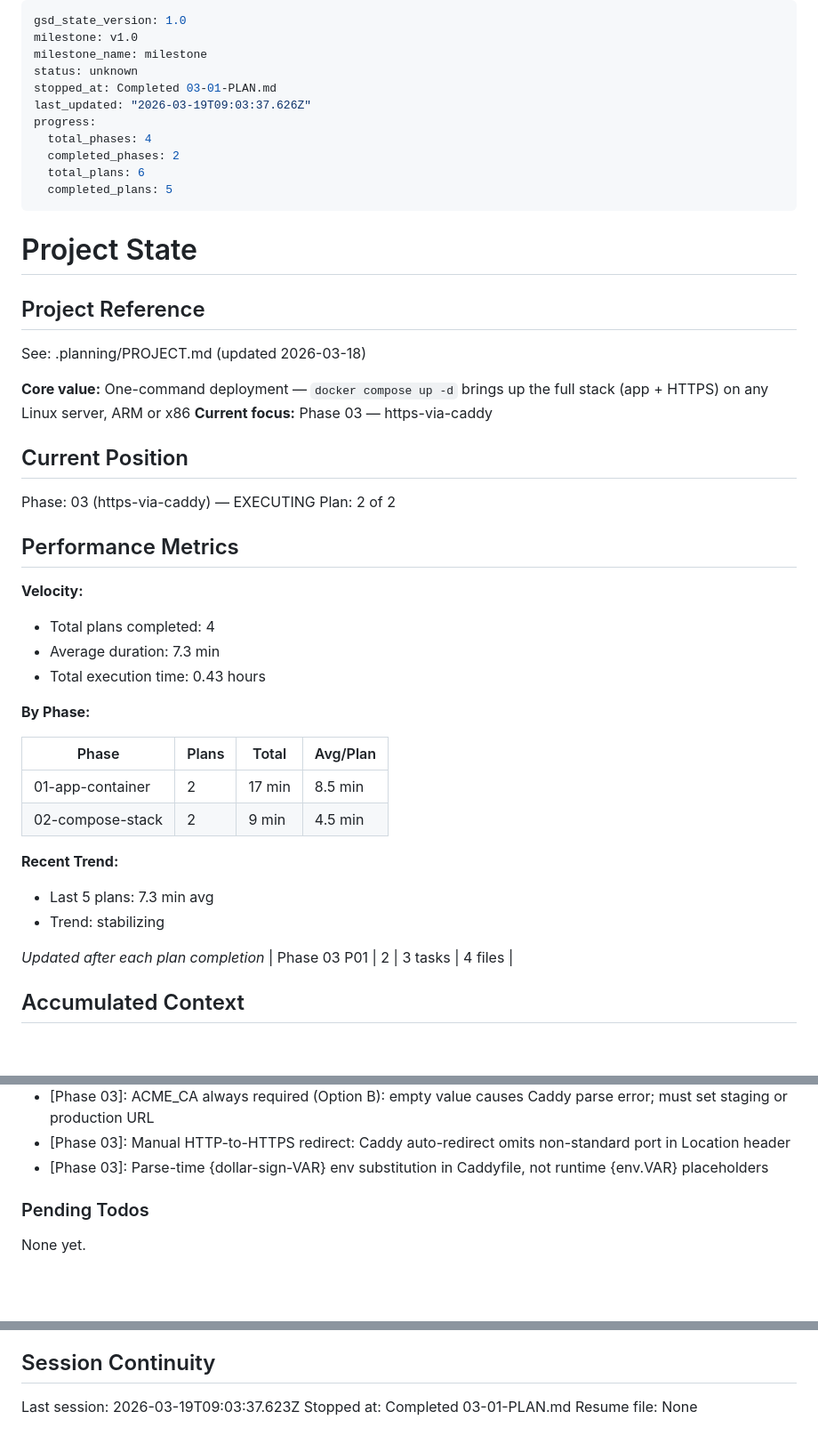
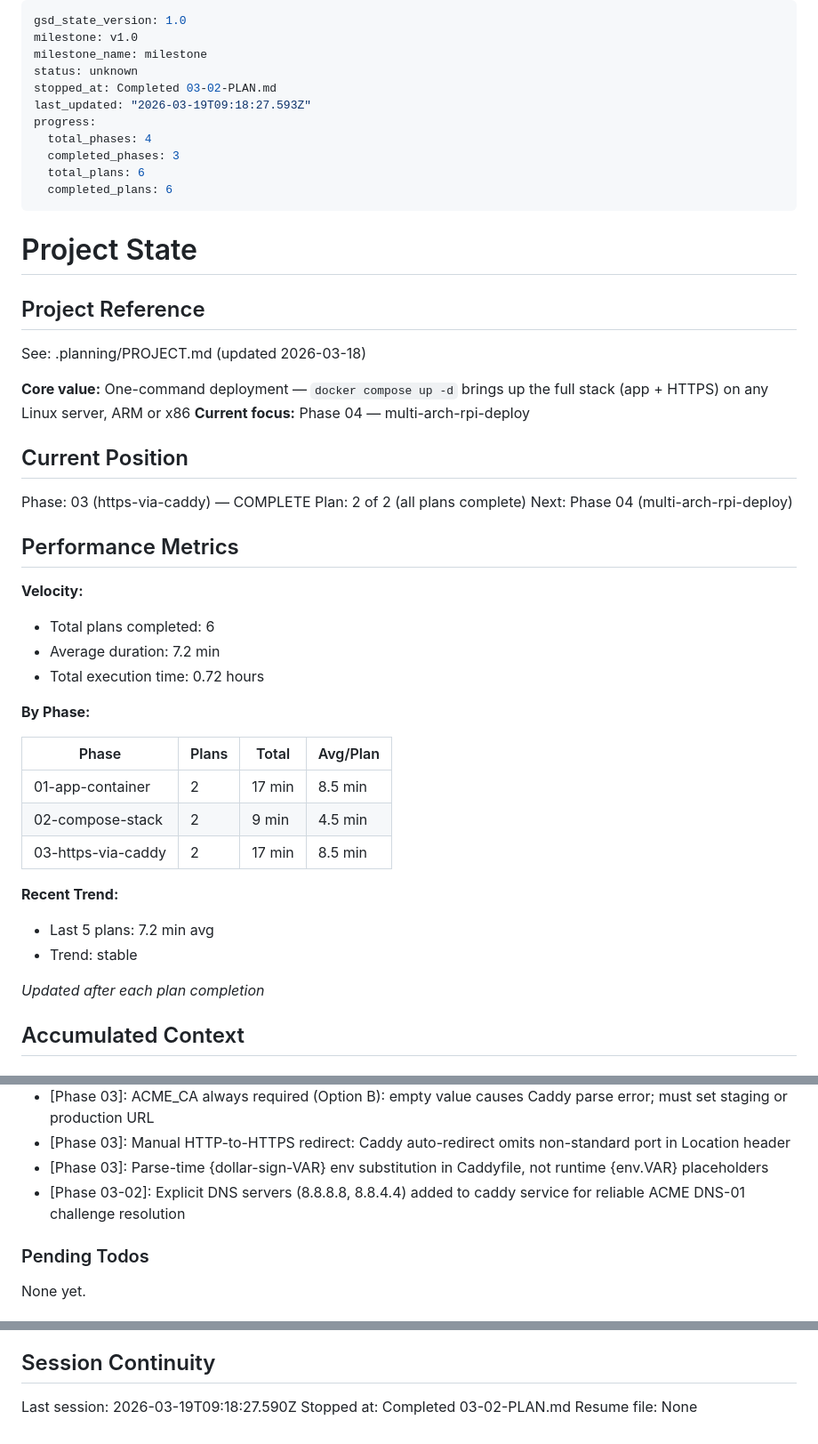
Before and after one commit to AINxtGenDev/stecher_tennis, a Markdown page: .planning/STATE.md, 3 parts joined by grey strips. Shown at 89% size. GitHub-like rendering; blank space fills up the shorter version.

Commit message:
docs(03-02): complete HTTPS smoke test plan
- SUMMARY.md documenting all smoke test results and DNS deviation
- STATE.md updated: Phase 3 complete, advancing to Phase 4
- ROADMAP.md updated: Phase 3 plans checked off, progress table current

Co-Authored-By: Claude Opus 4.6 (1M context) <noreply@anthropic.com>

```diff
--- a/.planning/STATE.md
+++ b/.planning/STATE.md
@@ -3,13 +3,13 @@ gsd_state_version: 1.0
 milestone: v1.0
 milestone_name: milestone
 status: unknown
-stopped_at: Completed 03-01-PLAN.md
-last_updated: "2026-03-19T09:03:37.626Z"
+stopped_at: Completed 03-02-PLAN.md
+last_updated: "2026-03-19T09:18:27.593Z"
 progress:
   total_phases: 4
-  completed_phases: 2
+  completed_phases: 3
   total_plans: 6
-  completed_plans: 5
+  completed_plans: 6
 ---
 
 # Project State
@@ -19,20 +19,21 @@ progress:
 See: .planning/PROJECT.md (updated 2026-03-18)
 
 **Core value:** One-command deployment — `docker compose up -d` brings up the full stack (app + HTTPS) on any Linux server, ARM or x86
-**Current focus:** Phase 03 — https-via-caddy
+**Current focus:** Phase 04 — multi-arch-rpi-deploy
 
 ## Current Position
 
-Phase: 03 (https-via-caddy) — EXECUTING
-Plan: 2 of 2
+Phase: 03 (https-via-caddy) — COMPLETE
+Plan: 2 of 2 (all plans complete)
+Next: Phase 04 (multi-arch-rpi-deploy)
 
 ## Performance Metrics
 
 **Velocity:**
 
-- Total plans completed: 4
-- Average duration: 7.3 min
-- Total execution time: 0.43 hours
+- Total plans completed: 6
+- Average duration: 7.2 min
+- Total execution time: 0.72 hours
 
 **By Phase:**
 
@@ -40,14 +41,14 @@ Plan: 2 of 2
 |-------|-------|-------|----------|
 | 01-app-container | 2 | 17 min | 8.5 min |
 | 02-compose-stack | 2 | 9 min | 4.5 min |
+| 03-https-via-caddy | 2 | 17 min | 8.5 min |
 
 **Recent Trend:**
 
-- Last 5 plans: 7.3 min avg
-- Trend: stabilizing
+- Last 5 plans: 7.2 min avg
+- Trend: stable
 
 *Updated after each plan completion*
-| Phase 03 P01 | 2 | 3 tasks | 4 files |
 
 ## Accumulated Context
 
@@ -74,6 +75,7 @@ Recent decisions affecting current work:
 - [Phase 03]: ACME_CA always required (Option B): empty value causes Caddy parse error; must set staging or production URL
 - [Phase 03]: Manual HTTP-to-HTTPS redirect: Caddy auto-redirect omits non-standard port in Location header
 - [Phase 03]: Parse-time {dollar-sign-VAR} env substitution in Caddyfile, not runtime {env.VAR} placeholders
+- [Phase 03-02]: Explicit DNS servers (8.8.8.8, 8.8.4.4) added to caddy service for reliable ACME DNS-01 challenge resolution
 
 ### Pending Todos
 
@@ -88,6 +90,6 @@ None yet.
 
 ## Session Continuity
 
-Last session: 2026-03-19T09:03:37.623Z
-Stopped at: Completed 03-01-PLAN.md
+Last session: 2026-03-19T09:18:27.590Z
+Stopped at: Completed 03-02-PLAN.md
 Resume file: None
```
Also changed, not shown: .planning/ROADMAP.md (+5 -5 lines), 1 other file.
